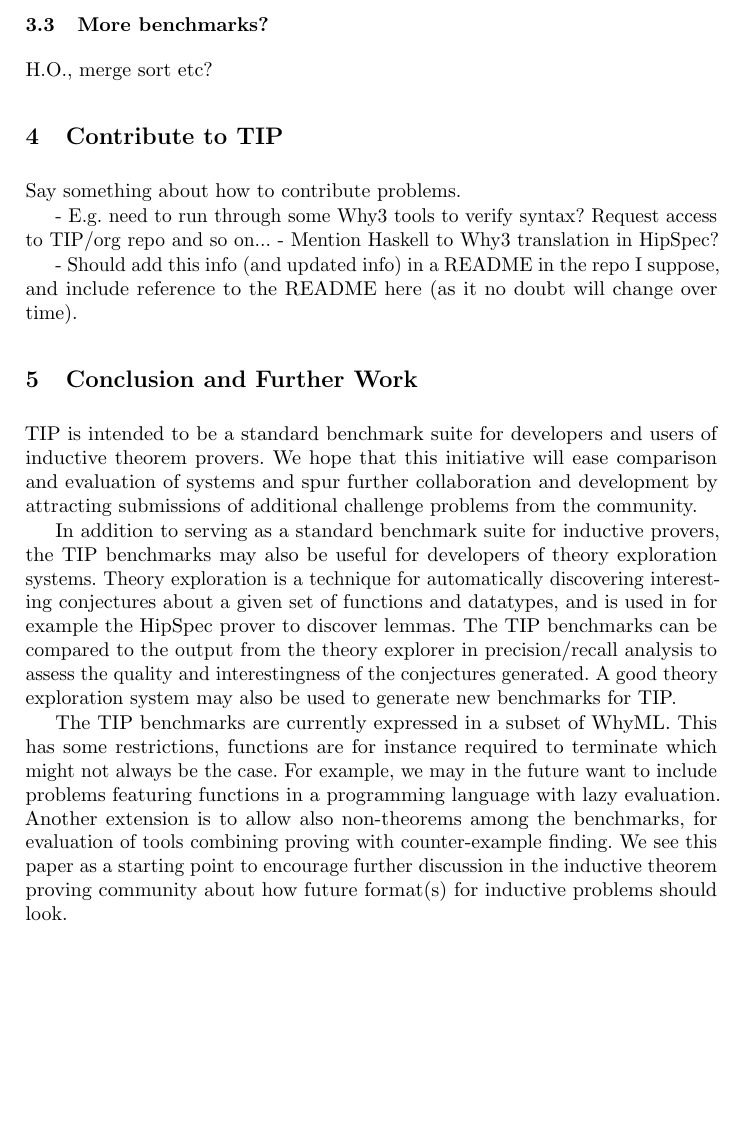
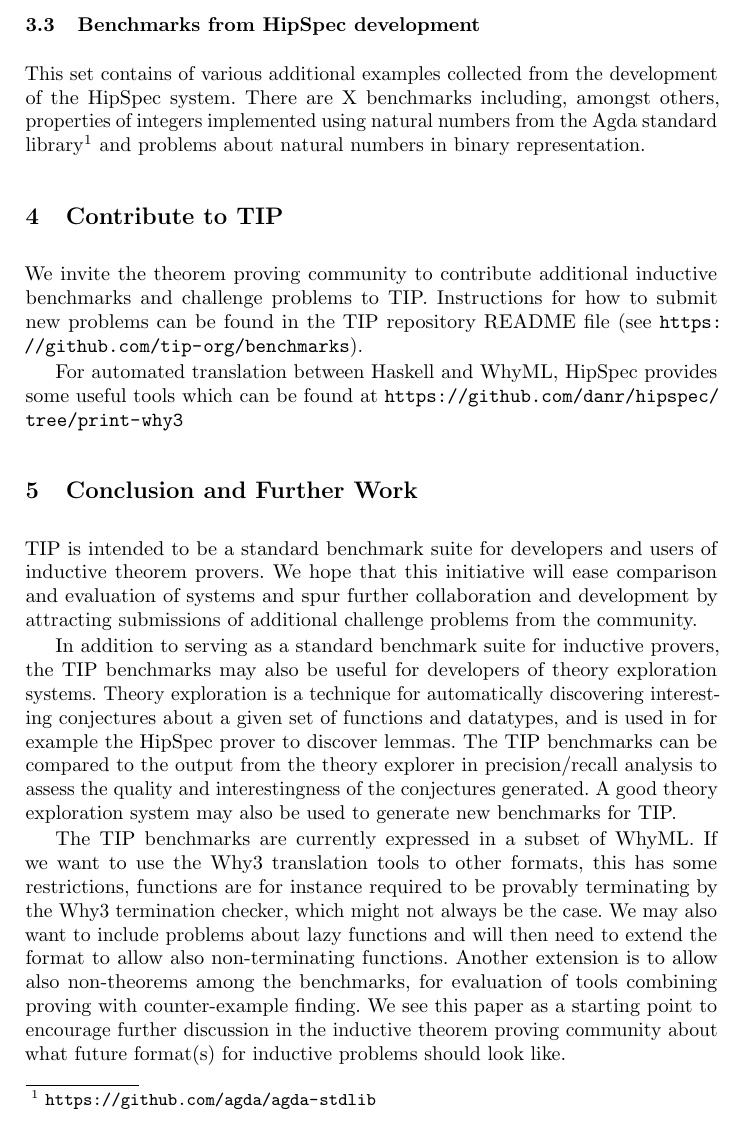
Before and after one commit to tip-org/cicm-paper, a LaTeX thesis (cicm-paper.tex): part of page 4 of 5, cut at the place of the change, the shorter picture padded with empty space. Compiled offline with pdfLaTeX.

Commit message:
added more benchmarks

```diff
--- a/cicm-paper.tex
+++ b/cicm-paper.tex
@@ -149,8 +153,11 @@ This set of 85 problems comes form the evaluation of IsaPlanner's rippling-heuri
 \subsection{Productive Use of Failure Benchmarks}
 This is another benchmark suite which has been used to evaluate several recent provers. It consists of 50 theorems about lists and natural numbers and originates from evaluation of techniques for discovering auxiliary lemmas in the CLAM prover \cite{productiveuse}. The original paper did not provide definitions for the functions used in the benchmarks, so the definitions provided here comes from the evaluation of the HipSpec system \cite{hipspecCADE}. These proofs are generally a bit harder, and may require additional lemmas to be found and proved (by another induction) or generalisation of the conjecture in order to strengthen the inductive hypothesis.
 
-\subsection{More benchmarks?}
-H.O., merge sort etc?
+\subsection{Benchmarks from HipSpec development}
+This set contains of various additional examples collected from the development of the HipSpec system. There are X benchmarks including, amongst others, properties of integers implemented using natural numbers from the Agda standard library\footnote{\url{https://github.com/agda/agda-stdlib}} and problems about natural numbers in binary representation.
+
+%\subsection{Sorting Algorithms}
+%These benchmarks contains properties about common sorting algorithms, including bubble sort, several versions of merge sort, quicksort, heap sort.
 
 %\section{Tools}
 %
@@ -163,19 +170,24 @@ H.O., merge sort etc?
 %before camera ready deadline (work in progress): monomorphiser, tip -> other formats
 
 \section{Contribute to TIP}
-Say something about how to contribute problems.
+We invite the theorem proving community to contribute additional inductive benchmarks and challenge problems to TIP. Instructions for how to submit new problems can be found in the TIP repository README file (see \url{https://github.com/tip-org/benchmarks}).
 
-- E.g. need to run through some Why3 tools to verify syntax? Request access to TIP/org repo and so on...
-- Mention Haskell to Why3 translation in HipSpec?
+For automated translation between Haskell and WhyML, HipSpec provides some useful tools which can be found at \url{https://github.com/danr/hipspec/tree/print-why3}
 
-- Should add this info (and updated info) in a README in the repo I suppose, and include reference to the README here (as it no doubt will change over time).
+%Say something about how to contribute problems.
+%- E.g. need to run through some Why3 tools to verify syntax? Request access to TIP/org repo and so on...
+%- Mention Haskell to Why3 translation in HipSpec?
+
+%- Should add this info (and updated info) in a README in the repo I suppose, and include reference to the README here (as it no doubt will change over time).
 
 \section{Conclusion and Further Work}
 TIP is intended to be a standard benchmark suite for developers and users of inductive theorem provers. We hope that this initiative will ease comparison and evaluation of systems and spur further collaboration and development by attracting submissions of additional challenge problems from the community.
 
 In addition to serving as a standard benchmark suite for inductive provers, the TIP benchmarks may also be useful for developers of theory exploration systems. Theory exploration is a technique for automatically discovering interesting conjectures about a given set of functions and datatypes, and is used in for example the HipSpec prover to discover lemmas. The TIP benchmarks can be compared to the output from the theory explorer in precision/recall analysis to assess the quality and interestingness of the conjectures generated. A good theory exploration system may also be used to generate new benchmarks for TIP.
 
-The TIP benchmarks are currently expressed in a subset of WhyML. This has some restrictions, functions are for instance required to terminate which might not always be the case. For example, we may in the future want to include problems featuring functions in a programming language with lazy evaluation. Another extension is to allow also non-theorems among the benchmarks, for evaluation of tools combining proving with counter-example finding. We see this paper as a starting point to encourage further discussion in the inductive theorem proving community about how future format(s) for inductive problems should look.
+The TIP benchmarks are currently expressed in a subset of WhyML. If we want to use the Why3 translation tools to other formats, this has some restrictions, functions are for instance required to be provably terminating by the Why3 termination checker, which might not always be the case. We may also want to include problems about lazy functions and will then need to extend the format to allow also non-terminating functions.
+%We may in the future perhaps also want to include problems featuring functions in a programming language with lazy evaluation.
+Another extension is to allow also non-theorems among the benchmarks, for evaluation of tools combining proving with counter-example finding.  We see this paper as a starting point to encourage further discussion in the inductive theorem proving community about what future format(s) for inductive problems should look like.
 
 
 
```
Also changed, not shown: bibfile.bib (+1 -1 lines), cicm-paper.tex (10 more changed lines).
